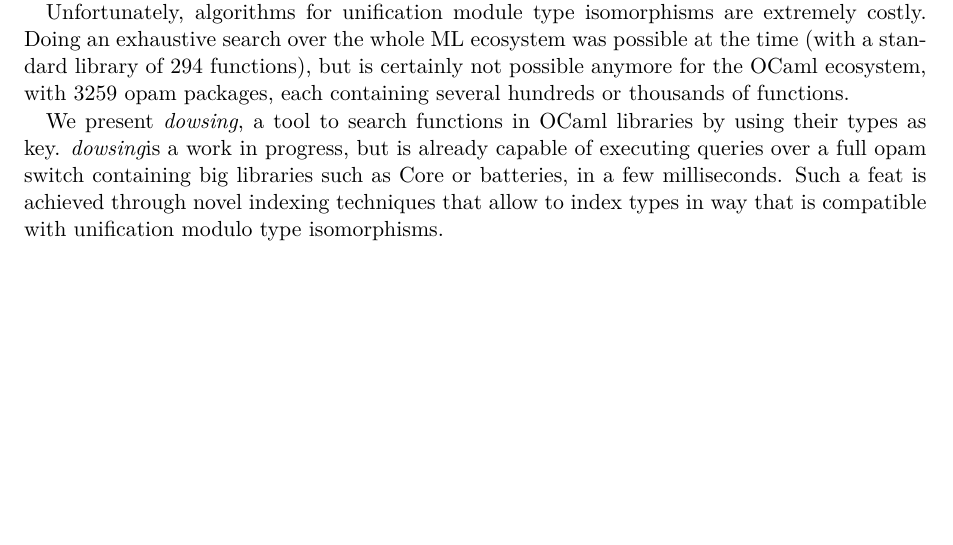
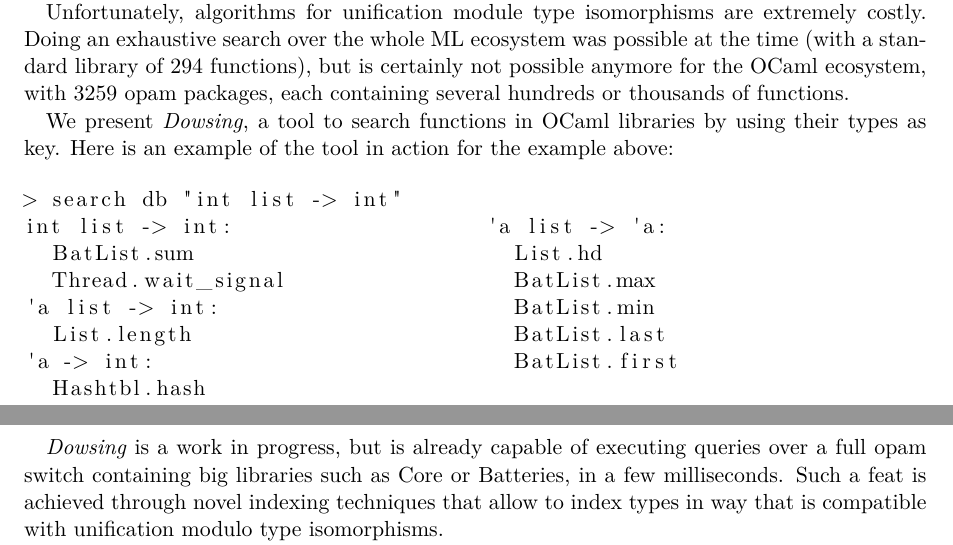
Before and after one commit to Drup/dowsing, a LaTeX document (tex/mlworkshop/mlworkshop.tex): part of page 1 of 3 before the commit and two parts of pages 1 and 2 of 3 after it, the two joined at a grey line, cut so that both start at the same text, the shorter picture padded with empty space. Compiled offline with XeLaTeX.

Commit message:
Add an example.

```diff
--- a/tex/mlworkshop/mlworkshop.tex
+++ b/tex/mlworkshop/mlworkshop.tex
@@ -6,6 +6,8 @@
 \usepackage {xspace}
 \usepackage {fullpage}
 
+\usepackage{listings,multicol}
+\lstset{basicstyle=\ttfamily}
 \usepackage [scaled=0.8] {DejaVuSansMono} % decent mono font
 \usepackage {enumitem}
 \setitemize {noitemsep,topsep=3pt,parsep=3pt,partopsep=3pt}
@@ -23,7 +26,7 @@
 \newcommand {\error} [1]  {\textcolor {red} {#1}}
 \newcommand {\ok} [1]     {\textcolor {OliveGreen} {#1}}
 
-\newcommand {\dowsing} {\textit {dowsing}}
+\newcommand {\dowsing} {\textit {Dowsing}\xspace}
 
 %=================================================================
 
@@ -88,9 +91,29 @@ functions.
 
 We present \dowsing, a tool to search functions in OCaml libraries by
 using their types as key.
+Here is an example of the tool in action for the example above:
+
+\begin{lstlisting}[multicols=2]
+> search db "int list -> int"
+int list -> int:
+  BatList.sum
+  Thread.wait_signal
+'a list -> int:
+  List.length
+'a -> int:
+  Hashtbl.hash
+
+'a list -> 'a:
+  List.hd
+  BatList.max
+  BatList.min
+  BatList.last
+  BatList.first
+\end{lstlisting}
+
 \dowsing is a work in progress, but is already capable of
 executing queries over a full opam switch
-containing big libraries such as Core or batteries, in a few milliseconds.
+containing big libraries such as Core or Batteries, in a few milliseconds.
 Such a feat is achieved through novel indexing techniques that allow
 to index types in way that is compatible with unification modulo type
 isomorphisms.
```
Also changed, not shown: tex/mlworkshop/mlworkshop.tex (3 more changed lines).
